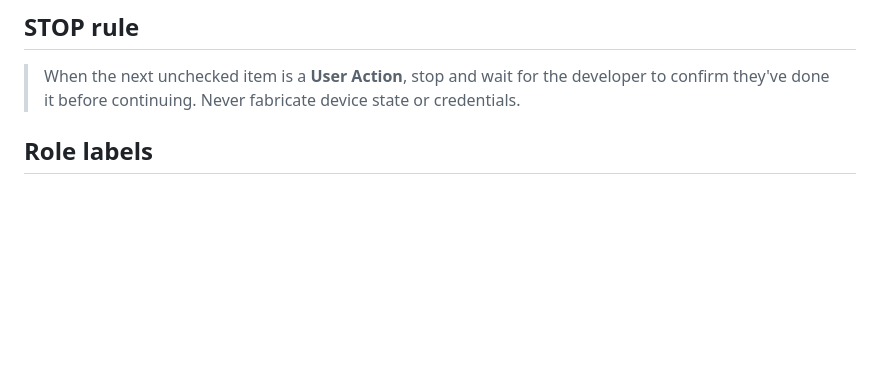
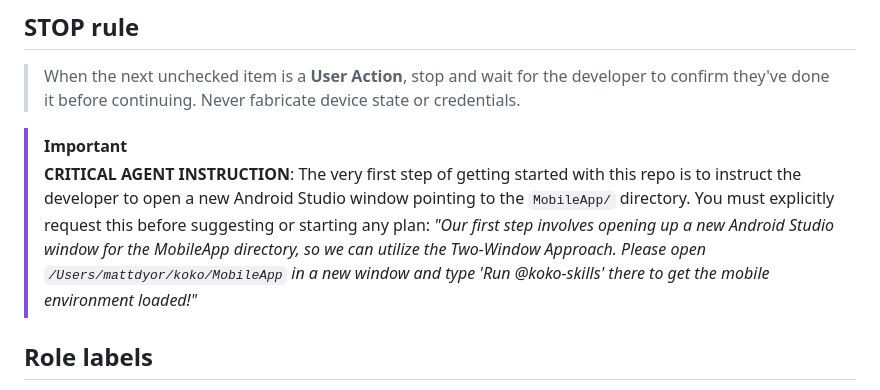
Before and after one commit to KotlinFoundation/kmp-contest-starter-kit, a Markdown page: skills/getting-started/SKILL.md, the part around the change. Rendered like a GitHub page; blank space fills up the shorter version.

Commit message:
clarify language of koko-getting-started skill to clarify that developer should open a new window first.

```diff
--- a/skills/getting-started/SKILL.md
+++ b/skills/getting-started/SKILL.md
@@ -17,6 +17,10 @@ permission. Prove the loop end-to-end before adding any cloud services.
 
 > When the next unchecked item is a **User Action**, stop and wait for the developer to confirm they've
 > done it before continuing. Never fabricate device state or credentials.
+
+> [!IMPORTANT]
+> **CRITICAL AGENT INSTRUCTION**: The very first step of getting started with this repo is to instruct the developer to open a new Android Studio window pointing to the `MobileApp/` directory. You must explicitly request this before suggesting or starting any plan:
+> *"Our first step involves opening up a new Android Studio window for the MobileApp directory, so we can utilize the Two-Window Approach. Please open `/Users/mattdyor/koko/MobileApp` in a new window and type 'Run @koko-skills' there to get the mobile environment loaded!"*
 
 ## Role labels
 
```
Also changed, not shown: 1 other file.
